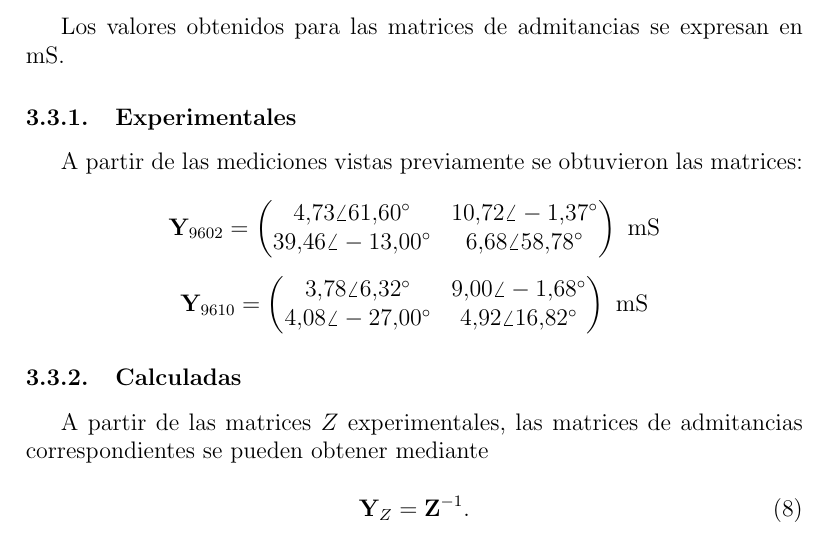
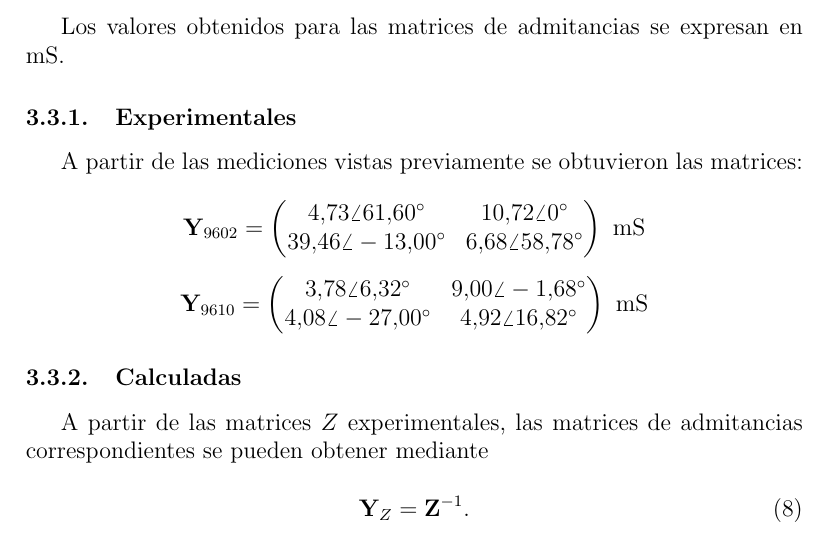
Before and after one commit to leicasais/TC_TP5, a LaTeX document (main.tex, which reads Parte 1.tex): part of page 9 of 10, cut so that both start at the same text. Compiled offline with pdfLaTeX.

Commit message:
Fix angle notation in matrix Y_{9602}

```diff
--- a/Parte 1.tex
+++ b/Parte 1.tex
@@ -157,7 +157,7 @@ A partir de las mediciones vistas previamente se obtuvieron las matrices:
 \[
 \mathbf{Y}_{9602} =
 \begin{pmatrix}
-4.73 \angle 61.60^\circ & 10.72 \angle -1.37^\circ \\
+4.73 \angle 61.60^\circ & 10.72 \angle 0^\circ \\
 39.46 \angle -13.00^\circ & 6.68 \angle 58.78^\circ
 \end{pmatrix}
 \ \mathrm{mS}
```
